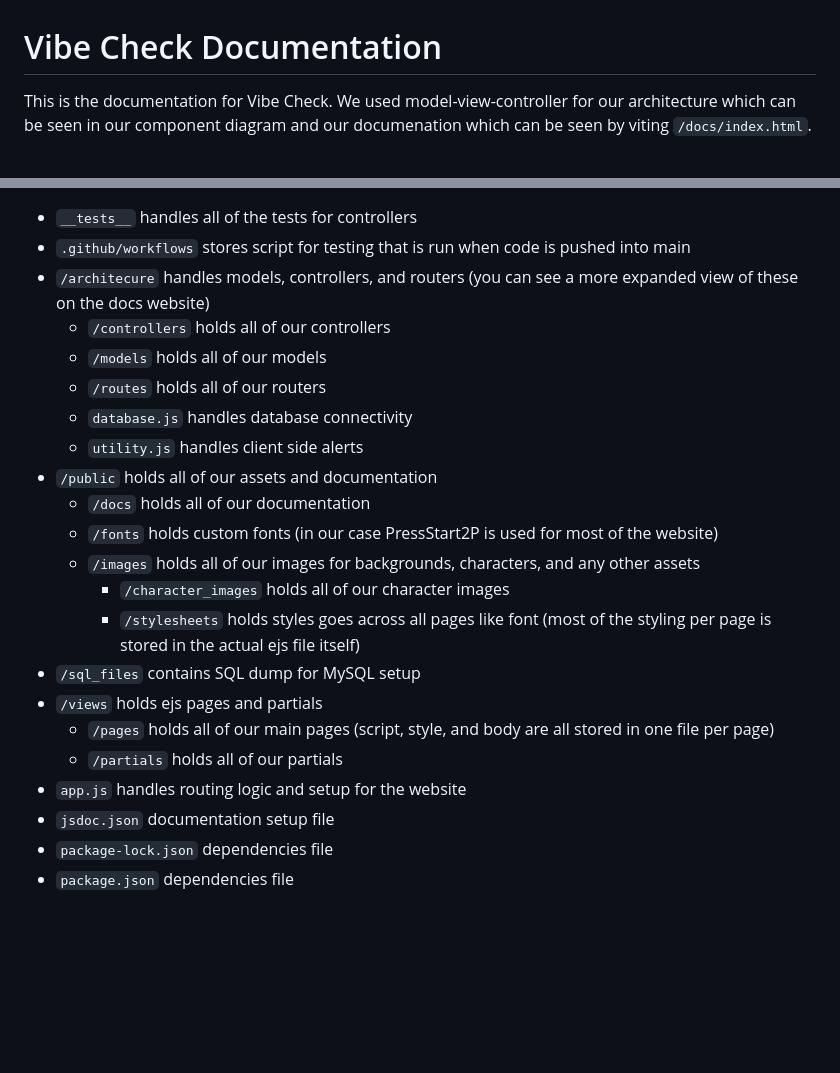
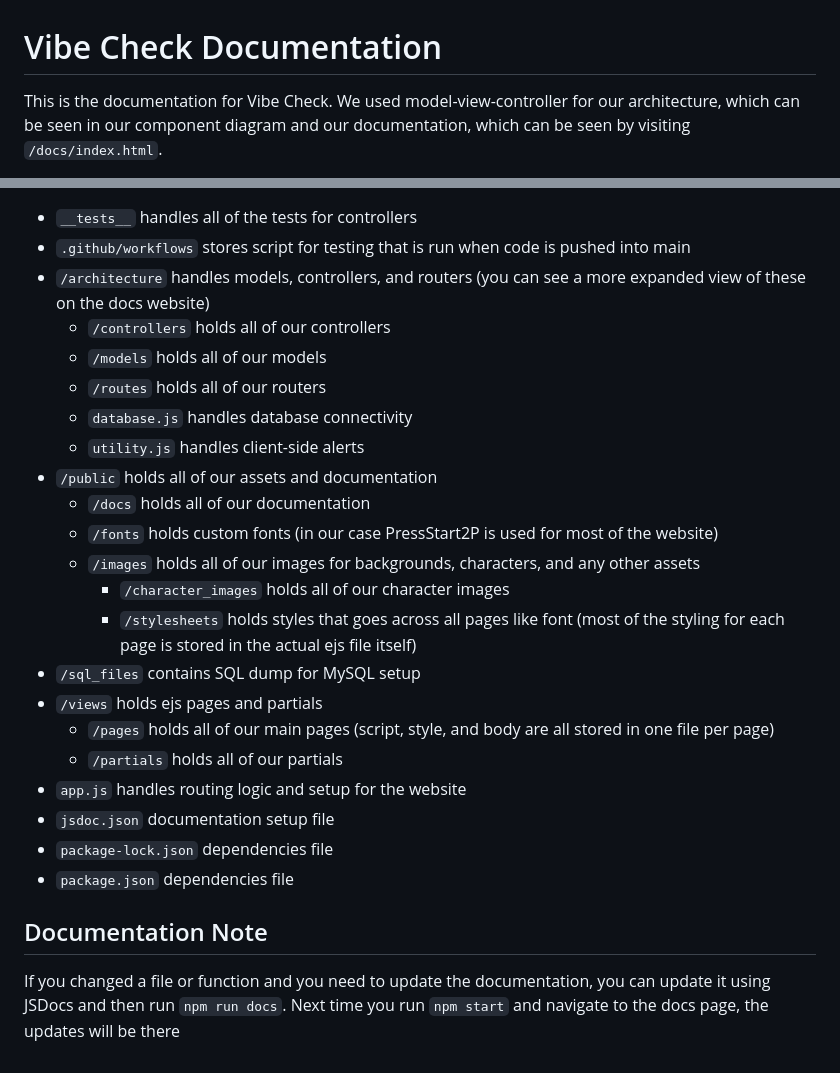
Before and after one commit to johnstoklas/vibe-check, a Markdown page: README.md, 2 parts joined by grey strips. Rendered like a GitHub page; blank space fills up the shorter version.

```diff
--- a/README.md
+++ b/README.md
@@ -1,6 +1,6 @@
 # Vibe Check Documentation
 
-This is the documentation for Vibe Check. We used model-view-controller for our architecture which can be seen in our component diagram and
-our documenation which can be seen by viting `/docs/index.html`.
+This is the documentation for Vibe Check. We used model-view-controller for our architecture, which can be seen in our component diagram and
+our documentation, which can be seen by visiting `/docs/index.html`.
 
 [Requirements Specifications](https://docs.google.com/document/d/19uKTRGivM5we35rBtd4GNDOvkSwqAgvlWUhv_v7JPTE/edit?usp=sharing)
@@ -51,18 +52,18 @@ our documenation which can be seen by viting `/docs/index.html`.
 ## Key Sections
 - `__tests__` handles all of the tests for controllers
 - `.github/workflows` stores script for testing that is run when code is pushed into main
-- `/architecure` handles models, controllers, and routers (you can see a more expanded view of these on the docs website)
+- `/architecture` handles models, controllers, and routers (you can see a more expanded view of these on the docs website)
     - `/controllers` holds all of our controllers
     - `/models` holds all of our models
     - `/routes` holds all of our routers
     - `database.js` handles database connectivity
-    - `utility.js` handles client side alerts
+    - `utility.js` handles client-side alerts
 - `/public` holds all of our assets and documentation
     - `/docs` holds all of our documentation
     - `/fonts` holds custom fonts (in our case PressStart2P is used for most of the website)
     - `/images` holds all of our images for backgrounds, characters, and any other assets
         - `/character_images` holds all of our character images
-        - `/stylesheets` holds styles goes across all pages like font (most of the styling per page is stored in the actual ejs file itself)
+        - `/stylesheets` holds styles that goes across all pages like font (most of the styling for each page is stored in the actual ejs file itself)
 - `/sql_files` contains SQL dump for MySQL setup
 - `/views` holds ejs pages and partials
     - `/pages` holds all of our main pages (script, style, and body are all stored in one file per page)
@@ -71,3 +72,7 @@ our documenation which can be seen by viting `/docs/index.html`.
 - `jsdoc.json` documentation setup file
 - `package-lock.json` dependencies file
 - `package.json` dependencies file
+
+## Documentation Note
+
+If you changed a file or function and you need to update the documentation, you can update it using JSDocs and then run `npm run docs`. Next time you run `npm start` and navigate to the docs page, the updates will be there
```
Also changed, not shown: other parts of README.md (+1 -0 lines).
